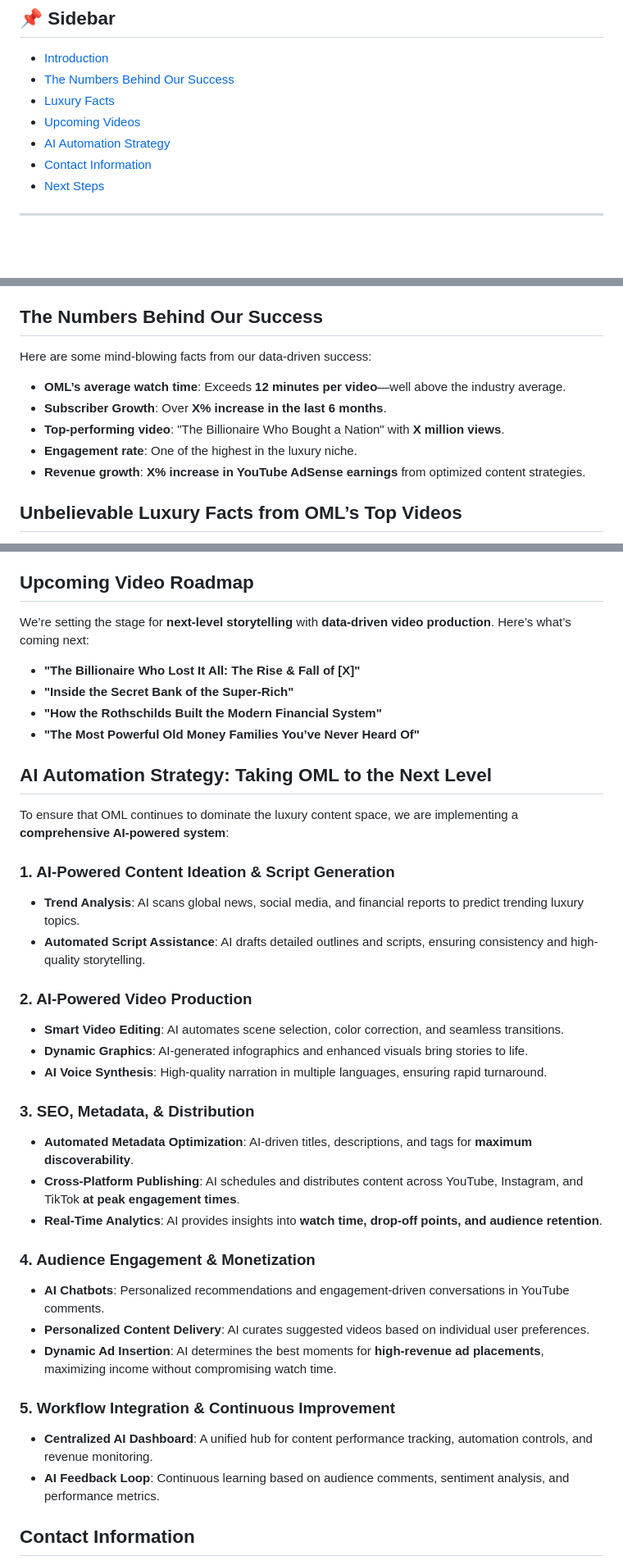
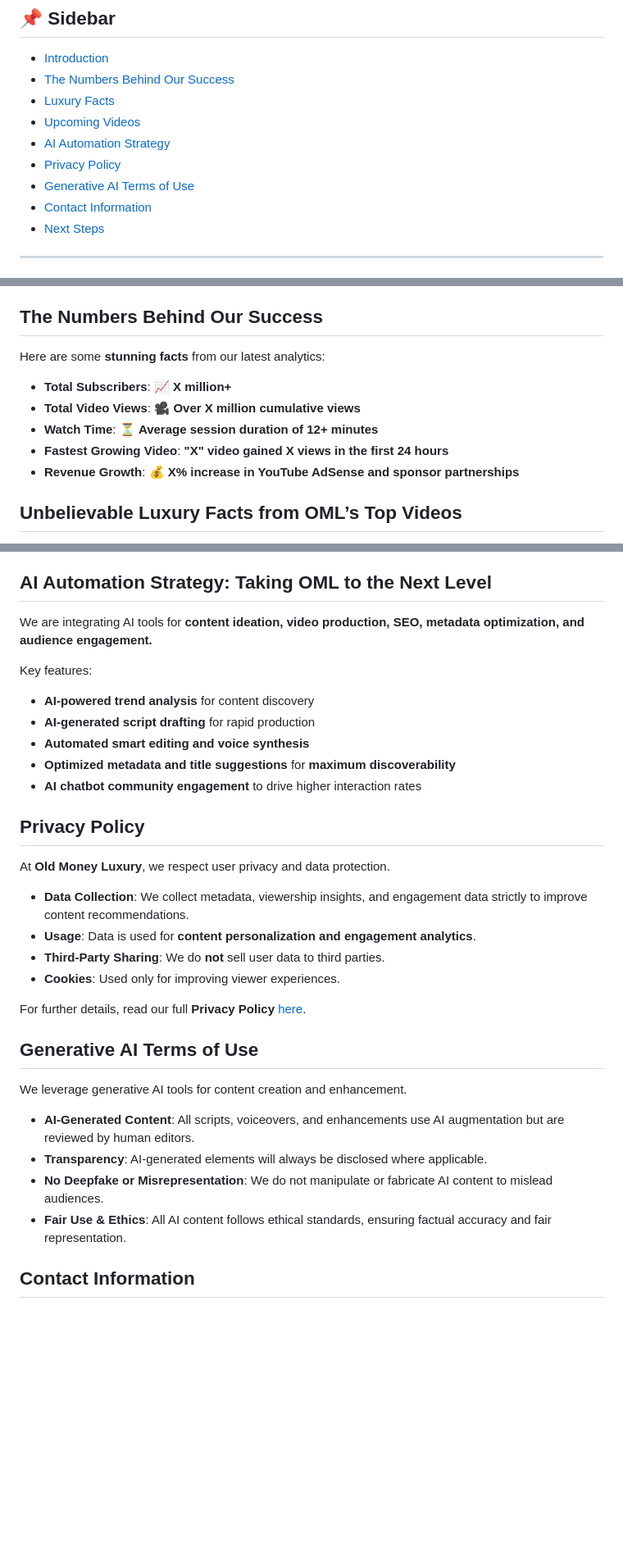
Before and after one commit to TheOldMoneyFamily/OML, a Markdown page: README.md, 3 parts joined by grey strips. Shown: that part at 82% size. GitHub-like rendering; blank space fills up the shorter version.

```diff
--- a/README.md
+++ b/README.md
@@ -6,6 +6,8 @@
 - [Luxury Facts](#unbelievable-luxury-facts-from-omls-top-videos)
 - [Upcoming Videos](#upcoming-video-roadmap)
 - [AI Automation Strategy](#ai-automation-strategy-taking-oml-to-the-next-level)
+- [Privacy Policy](#privacy-policy)
+- [Generative AI Terms of Use](#generative-ai-terms-of-use)
 - [Contact Information](#contact-information)
 - [Next Steps](#next-steps)
 
@@ -19,13 +21,13 @@ But now, we’re taking things **to the next level**.
 By integrating **AI-powered automation**, we are revolutionizing content production, engagement strategies, and monetization. This repository serves as a **blueprint** for OML’s expansion into a fully automated, revenue-generating powerhouse.
 
 ## The Numbers Behind Our Success
-Here are some mind-blowing facts from our data-driven success:
+Here are some **stunning facts** from our latest analytics:
 
-- **OML’s average watch time**: Exceeds **12 minutes per video**—well above the industry average.
-- **Subscriber Growth**: Over **X% increase in the last 6 months**.
-- **Top-performing video**: "The Billionaire Who Bought a Nation" with **X million views**.
-- **Engagement rate**: One of the highest in the luxury niche.
-- **Revenue growth**: **X% increase in YouTube AdSense earnings** from optimized content strategies.
+- **Total Subscribers**: 📈 **X million+**
+- **Total Video Views**: 🎥 **Over X million cumulative views**
+- **Watch Time**: ⏳ **Average session duration of 12+ minutes**
+- **Fastest Growing Video**: **"X" video gained X views in the first 24 hours**
+- **Revenue Growth**: 💰 **X% increase in YouTube AdSense and sponsor partnerships**
 
 ## Unbelievable Luxury Facts from OML’s Top Videos
 We don’t just talk about wealth—we uncover **jaw-dropping truths** about the world’s most powerful families. Here are some of our best finds:
@@ -36,39 +38,33 @@ We don’t just talk about wealth—we uncover **jaw-dropping truths** about the
 - The Astor family’s fortune is so intertwined with British aristocracy that their **descendants now hold royal titles**.
 - Chick-fil-A’s Cathy family turned down over **$1 billion per year in revenue** by sticking to their "closed on Sundays" policy—and still became a **$33 billion dynasty**.
 
-## Upcoming Video Roadmap
-We’re setting the stage for **next-level storytelling** with **data-driven video production**. Here’s what’s coming next:
+## AI Automation Strategy: Taking OML to the Next Level
+We are integrating AI tools for **content ideation, video production, SEO, metadata optimization, and audience engagement.**
 
-- **"The Billionaire Who Lost It All: The Rise & Fall of [X]"**
-- **"Inside the Secret Bank of the Super-Rich"**
-- **"How the Rothschilds Built the Modern Financial System"**
-- **"The Most Powerful Old Money Families You’ve Never Heard Of"**
+Key features:
+- **AI-powered trend analysis** for content discovery
+- **AI-generated script drafting** for rapid production
+- **Automated smart editing and voice synthesis**
+- **Optimized metadata and title suggestions** for **maximum discoverability**
+- **AI chatbot community engagement** to drive higher interaction rates
 
-## AI Automation Strategy: Taking OML to the Next Level
-To ensure that OML continues to dominate the luxury content space, we are implementing a **comprehensive AI-powered system**:
+## Privacy Policy
+At **Old Money Luxury**, we respect user privacy and data protection.
 
-### 1. AI-Powered Content Ideation & Script Generation
-- **Trend Analysis**: AI scans global news, social media, and financial reports to predict trending luxury topics.
-- **Automated Script Assistance**: AI drafts detailed outlines and scripts, ensuring consistency and high-quality storytelling.
+- **Data Collection**: We collect metadata, viewership insights, and engagement data strictly to improve content recommendations.
+- **Usage**: Data is used for **content personalization and engagement analytics**.
+- **Third-Party Sharing**: We do **not** sell user data to third parties.
+- **Cookies**: Used only for improving viewer experiences.
 
-### 2. AI-Powered Video Production
-- **Smart Video Editing**: AI automates scene selection, color correction, and seamless transitions.
-- **Dynamic Graphics**: AI-generated infographics and enhanced visuals bring stories to life.
-- **AI Voice Synthesis**: High-quality narration in multiple languages, ensuring rapid turnaround.
+For further details, read our full **Privacy Policy** [here](#).
 
-### 3. SEO, Metadata, & Distribution
-- **Automated Metadata Optimization**: AI-driven titles, descriptions, and tags for **maximum discoverability**.
-- **Cross-Platform Publishing**: AI schedules and distributes content across YouTube, Instagram, and TikTok **at peak engagement times**.
-- **Real-Time Analytics**: AI provides insights into **watch time, drop-off points, and audience retention**.
+## Generative AI Terms of Use
+We leverage generative AI tools for content creation and enhancement.
 
-### 4. Audience Engagement & Monetization
-- **AI Chatbots**: Personalized recommendations and engagement-driven conversations in YouTube comments.
-- **Personalized Content Delivery**: AI curates suggested videos based on individual user preferences.
-- **Dynamic Ad Insertion**: AI determines the best moments for **high-revenue ad placements**, maximizing income without compromising watch time.
-
-### 5. Workflow Integration & Continuous Improvement
-- **Centralized AI Dashboard**: A unified hub for content performance tracking, automation controls, and revenue monitoring.
-- **AI Feedback Loop**: Continuous learning based on audience comments, sentiment analysis, and performance metrics.
+- **AI-Generated Content**: All scripts, voiceovers, and enhancements use AI augmentation but are reviewed by human editors.
+- **Transparency**: AI-generated elements will always be disclosed where applicable.
+- **No Deepfake or Misrepresentation**: We do not manipulate or fabricate AI content to mislead audiences.
+- **Fair Use & Ethics**: All AI content follows ethical standards, ensuring factual accuracy and fair representation.
 
 ## Contact Information
 For inquiries, collaborations, and business opportunities, reach out to:
```
